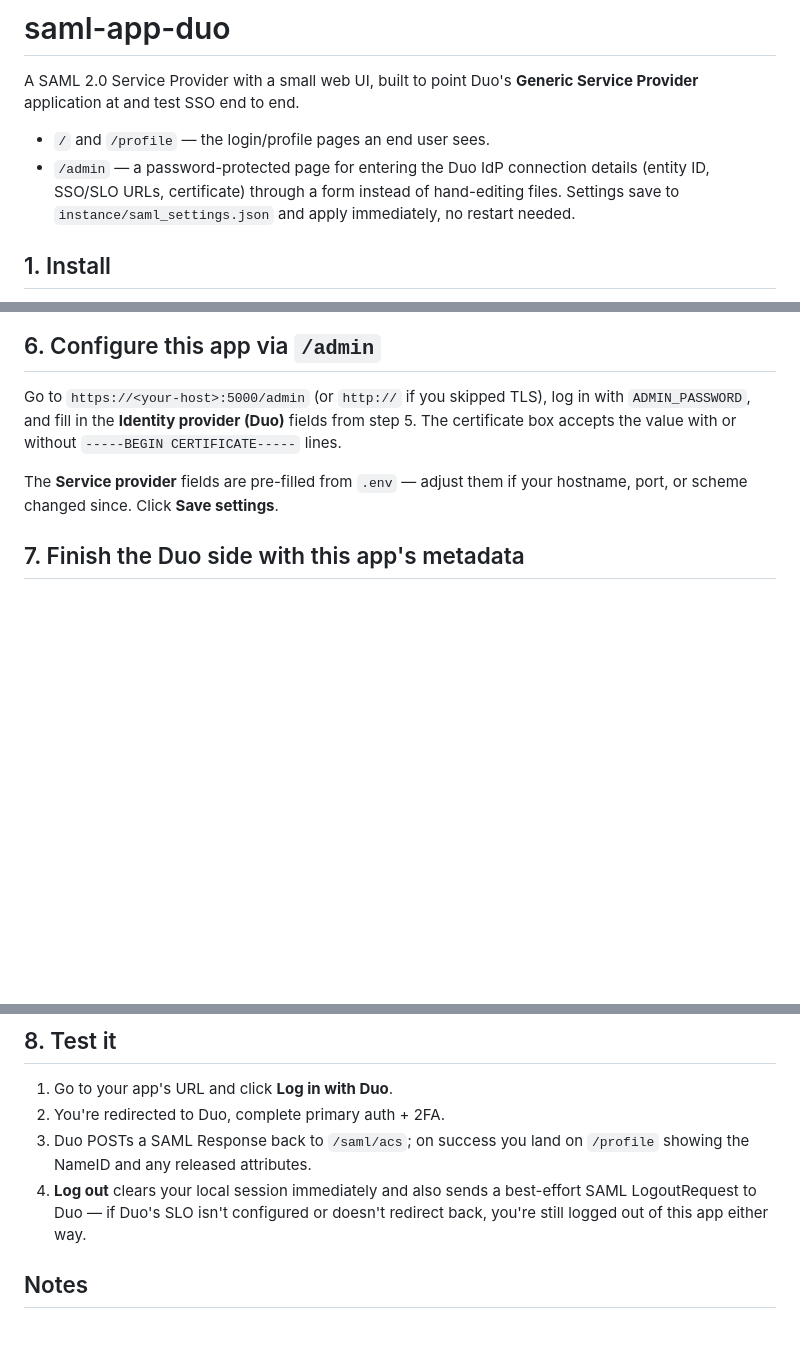
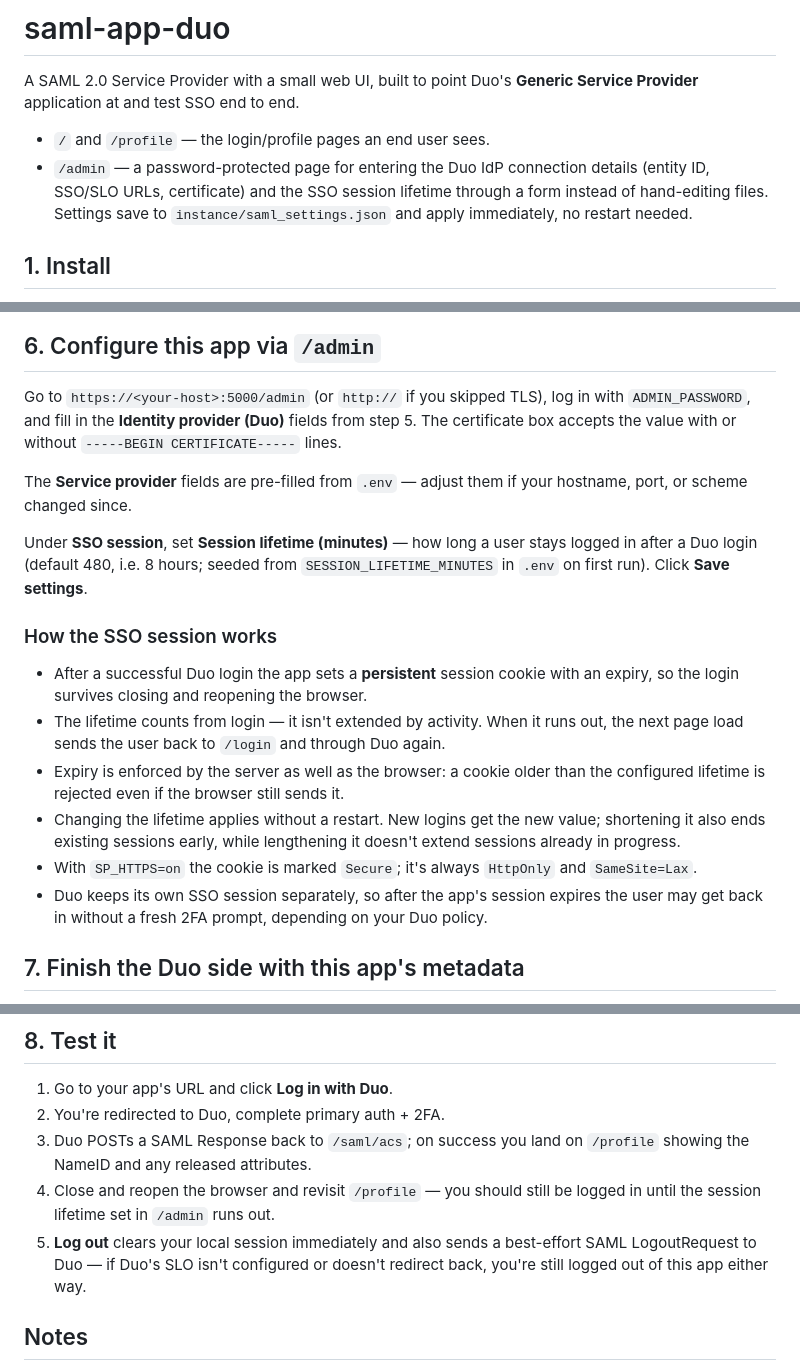
Before and after one commit to raghavc25/saml-app-duo, a Markdown page: README.md, 3 parts joined by grey strips. Drawn GitHub-style; blank space fills up the shorter version.

Commit message:
Document persistent SSO sessions and the /admin lifetime setting
Co-Authored-By: Claude Opus 5.5 <noreply@anthropic.com>

```diff
--- a/README.md
+++ b/README.md
@@ -5,8 +5,8 @@ A SAML 2.0 Service Provider with a small web UI, built to point Duo's
 
 - `/` and `/profile` — the login/profile pages an end user sees.
 - `/admin` — a password-protected page for entering the Duo IdP connection
-  details (entity ID, SSO/SLO URLs, certificate) through a form instead of
-  hand-editing files. Settings save to `instance/saml_settings.json` and
+  details (entity ID, SSO/SLO URLs, certificate) and the SSO session lifetime
+  through a form instead of hand-editing files. Settings save to `instance/saml_settings.json` and
   apply immediately, no restart needed.
 
 ## 1. Install
@@ -124,7 +124,29 @@ from step 5. The certificate box accepts the value with or without
 `-----BEGIN CERTIFICATE-----` lines.
 
 The **Service provider** fields are pre-filled from `.env` — adjust them if
-your hostname, port, or scheme changed since. Click **Save settings**.
+your hostname, port, or scheme changed since.
+
+Under **SSO session**, set **Session lifetime (minutes)** — how long a user
+stays logged in after a Duo login (default 480, i.e. 8 hours; seeded from
+`SESSION_LIFETIME_MINUTES` in `.env` on first run). Click **Save settings**.
+
+### How the SSO session works
+
+- After a successful Duo login the app sets a **persistent** session cookie
+  with an expiry, so the login survives closing and reopening the browser.
+- The lifetime counts from login — it isn't extended by activity. When it
+  runs out, the next page load sends the user back to `/login` and through
+  Duo again.
+- Expiry is enforced by the server as well as the browser: a cookie older
+  than the configured lifetime is rejected even if the browser still sends it.
+- Changing the lifetime applies without a restart. New logins get the new
+  value; shortening it also ends existing sessions early, while lengthening
+  it doesn't extend sessions already in progress.
+- With `SP_HTTPS=on` the cookie is marked `Secure`; it's always `HttpOnly`
+  and `SameSite=Lax`.
+- Duo keeps its own SSO session separately, so after the app's session
+  expires the user may get back in without a fresh 2FA prompt, depending on
+  your Duo policy.
 
 ## 7. Finish the Duo side with this app's metadata
 
@@ -155,7 +177,9 @@ Assign the Duo policy/groups you want to be able to use this app, then click
 2. You're redirected to Duo, complete primary auth + 2FA.
 3. Duo POSTs a SAML Response back to `/saml/acs`; on success you land on
    `/profile` showing the NameID and any released attributes.
-4. **Log out** clears your local session immediately and also sends a
+4. Close and reopen the browser and revisit `/profile` — you should still
+   be logged in until the session lifetime set in `/admin` runs out.
+5. **Log out** clears your local session immediately and also sends a
    best-effort SAML LogoutRequest to Duo — if Duo's SLO isn't configured or
    doesn't redirect back, you're still logged out of this app either way.
 
```
